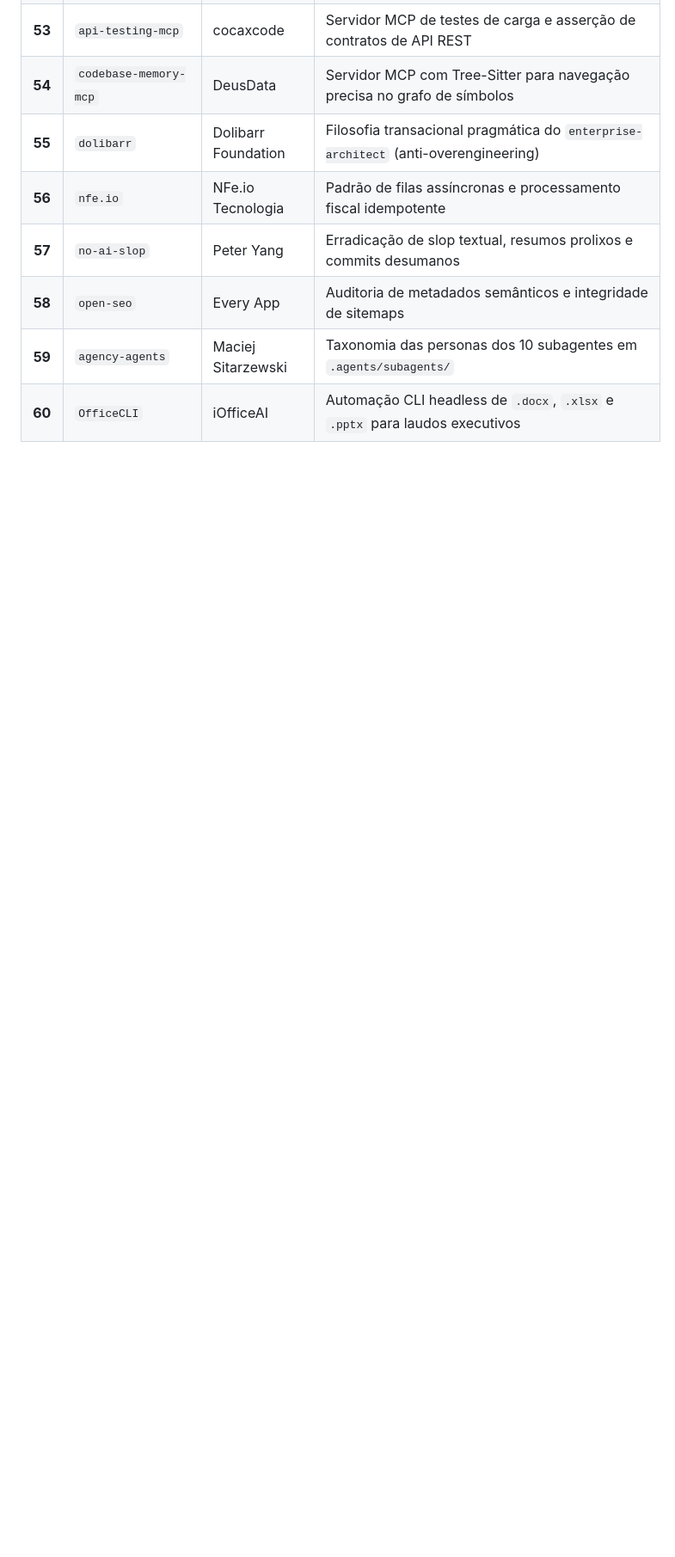
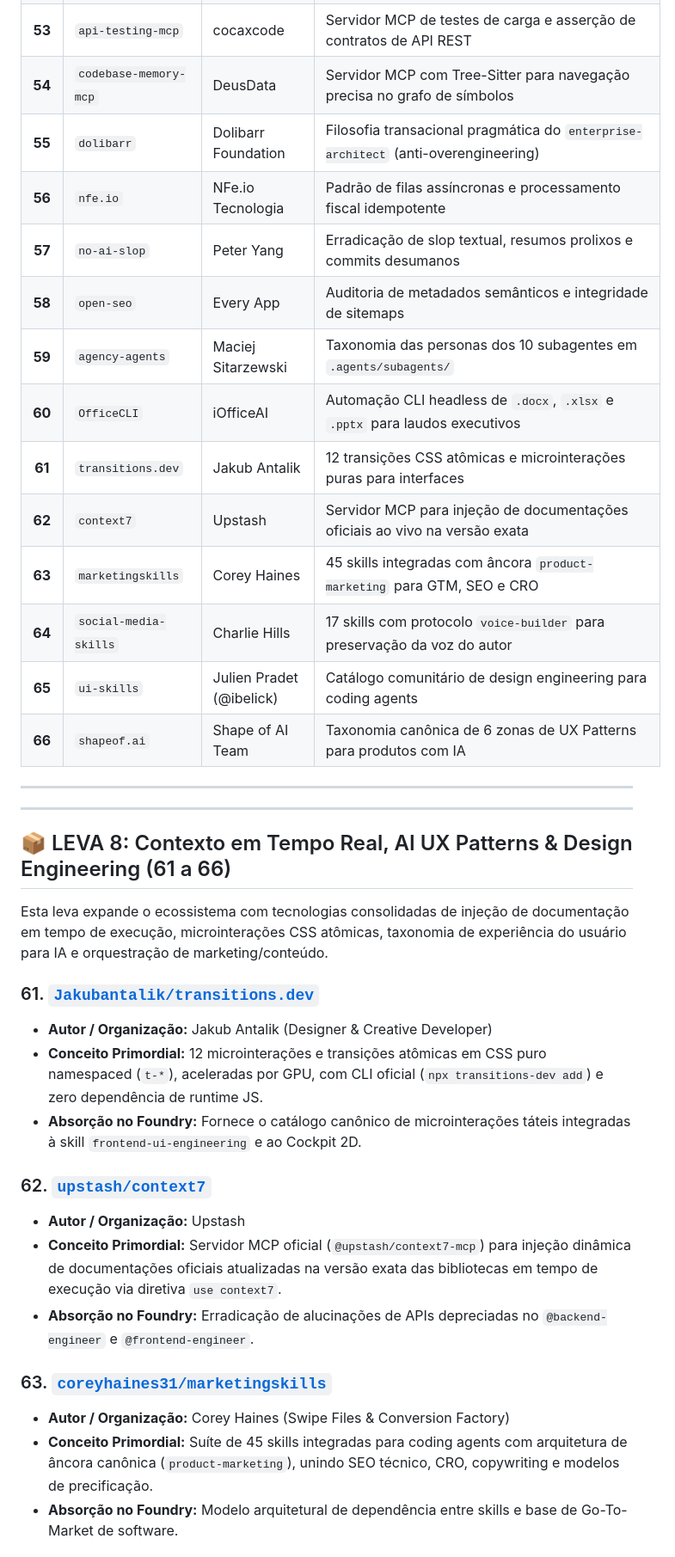
Before and after one commit to mrcodingdev/antigravity-foundry, a Markdown page: docs/00_FOUNDATIONAL_REFERENCES.md, the part around one of its changes. Shown at 86% size. Drawn GitHub-style; blank space fills up the shorter version.

Commit message:
docs: expand foundational references to 66 technologies including leva 8

```diff
--- a/docs/00_FOUNDATIONAL_REFERENCES.md
+++ b/docs/00_FOUNDATIONAL_REFERENCES.md
@@ -436,3 +437,34 @@ A tabela a seguir consolida a correspondência direta e inequívoca entre cada u
 | **58** | `open-seo` | Every App | Auditoria de metadados semânticos e integridade de sitemaps |
 | **59** | `agency-agents` | Maciej Sitarzewski | Taxonomia das personas dos 10 subagentes em `.agents/subagents/` |
 | **60** | `OfficeCLI` | iOfficeAI | Automação CLI headless de `.docx`, `.xlsx` e `.pptx` para laudos executivos |
+| **61** | `transitions.dev` | Jakub Antalik | 12 transições CSS atômicas e microinterações puras para interfaces |
+| **62** | `context7` | Upstash | Servidor MCP para injeção de documentações oficiais ao vivo na versão exata |
+| **63** | `marketingskills` | Corey Haines | 45 skills integradas com âncora `product-marketing` para GTM, SEO e CRO |
+| **64** | `social-media-skills` | Charlie Hills | 17 skills com protocolo `voice-builder` para preservação da voz do autor |
+| **65** | `ui-skills` | Julien Pradet (@ibelick) | Catálogo comunitário de design engineering para coding agents |
+| **66** | `shapeof.ai` | Shape of AI Team | Taxonomia canônica de 6 zonas de UX Patterns para produtos com IA |
+
+---
+
+
+---
+
+## 📦 LEVA 8: Contexto em Tempo Real, AI UX Patterns & Design Engineering (61 a 66)
+
+Esta leva expande o ecossistema com tecnologias consolidadas de injeção de documentação em tempo de execução, microinterações CSS atômicas, taxonomia de experiência do usuário para IA e orquestração de marketing/conteúdo.
+
+### 61. [`Jakubantalik/transitions.dev`](https://github.com/Jakubantalik/transitions.dev)
+* **Autor / Organização:** Jakub Antalik (Designer & Creative Developer)
+* **Conceito Primordial:** 12 microinterações e transições atômicas em CSS puro namespaced (`t-*`), aceleradas por GPU, com CLI oficial (`npx transitions-dev add`) e zero dependência de runtime JS.
+* **Absorção no Foundry:** Fornece o catálogo canônico de microinterações táteis integradas à skill `frontend-ui-engineering` e ao Cockpit 2D.
+
+### 62. [`upstash/context7`](https://github.com/upstash/context7)
+* **Autor / Organização:** Upstash
+* **Conceito Primordial:** Servidor MCP oficial (`@upstash/context7-mcp`) para injeção dinâmica de documentações oficiais atualizadas na versão exata das bibliotecas em tempo de execução via diretiva `use context7`.
+* **Absorção no Foundry:** Erradicação de alucinações de APIs depreciadas no `@backend-engineer` e `@frontend-engineer`.
+
+### 63. [`coreyhaines31/marketingskills`](https://github.com/coreyhaines31/marketingskills)
+* **Autor / Organização:** Corey Haines (Swipe Files & Conversion Factory)
+* **Conceito Primordial:** Suíte de 45 skills integradas para coding agents com arquitetura de âncora canônica (`product-marketing`), unindo SEO técnico, CRO, copywriting e modelos de precificação.
+* **Absorção no Foundry:** Modelo arquitetural de dependência entre skills e base de Go-To-Market de software.
+
```
Also changed, not shown: other parts of docs/00_FOUNDATIONAL_REFERENCES.md (+22 -7 lines), README.md (+1 -1 lines), README.pt-BR.md (+1 -1 lines).
